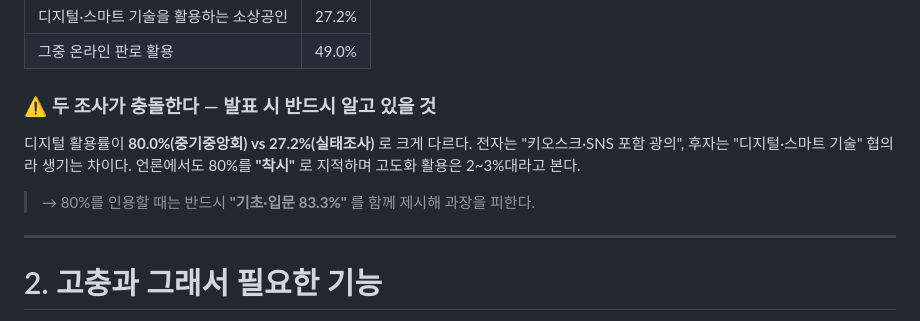
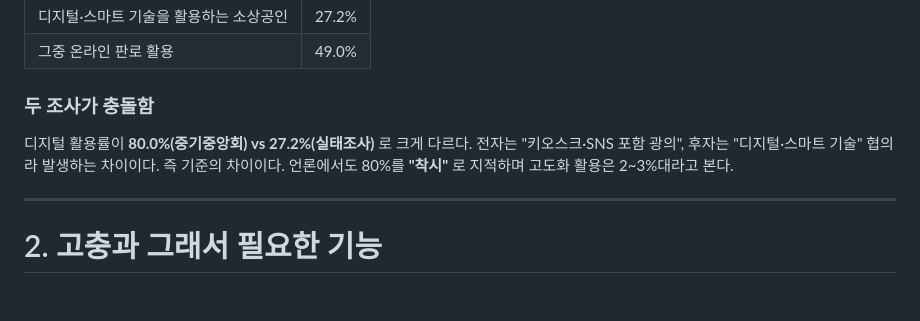
Before and after one commit to Codeit-AI10-Part4-Team4/codeit-ai10-team4-advanced-project, a Markdown page: docs/01_타깃사용자_및_기능정의.md, the part around the change. Rendered like a GitHub page; blank space fills up the shorter version.

Commit message:
Revise section on conflicting survey results
Clarified the conflicting survey results regarding digital utilization rates and emphasized the importance of context when citing statistics.

```diff
--- a/docs/01_타깃사용자_및_기능정의.md
+++ b/docs/01_타깃사용자_및_기능정의.md
@@ -58,13 +58,11 @@
 | 디지털·스마트 기술을 활용하는 소상공인 | 27.2% |
 | 그중 온라인 판로 활용 | 49.0% |
 
-### ⚠️ 두 조사가 충돌한다 — 발표 시 반드시 알고 있을 것
+### 두 조사가 충돌함
 
 디지털 활용률이 **80.0%(중기중앙회) vs 27.2%(실태조사)** 로 크게 다르다.
-전자는 "키오스크·SNS 포함 광의", 후자는 "디지털·스마트 기술" 협의라 생기는 차이다.
+전자는 "키오스크·SNS 포함 광의", 후자는 "디지털·스마트 기술" 협의라 발생하는 차이이다. 즉 기준의 차이이다.
 언론에서도 80%를 **"착시"** 로 지적하며 고도화 활용은 2~3%대라고 본다.
-
-> → 80%를 인용할 때는 반드시 **"기초·입문 83.3%"** 를 함께 제시해 과장을 피한다.
 
 ---
 
```
